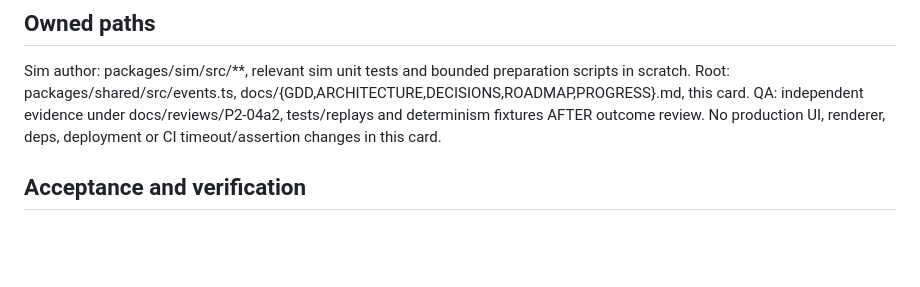
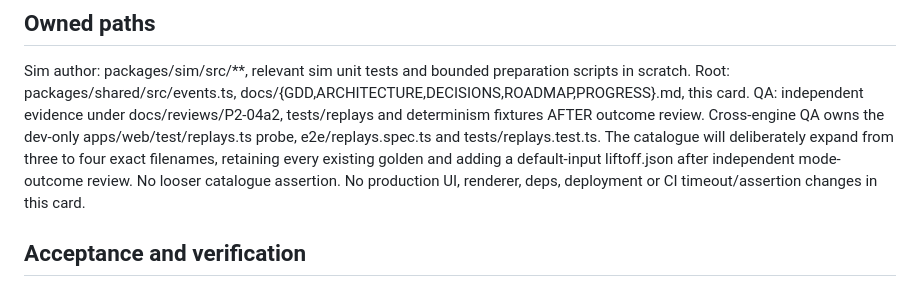
Before and after one commit to Max-Sundstrom/iskendy_game, a Markdown page: docs/tasks/P2-04a2.md, the part around the change. Rendered like a GitHub page; blank space fills up the shorter version.

Commit message:
docs(test): retain original replays and require active-mode coverage

```diff
--- a/docs/tasks/P2-04a2.md
+++ b/docs/tasks/P2-04a2.md
@@ -78,6 +78,9 @@ custom/future equal-speed overlap as well as current geometry; no infinite defau
 Sim author: packages/sim/src/**, relevant sim unit tests and bounded preparation scripts in scratch.
 Root: packages/shared/src/events.ts, docs/{GDD,ARCHITECTURE,DECISIONS,ROADMAP,PROGRESS}.md, this card.
 QA: independent evidence under docs/reviews/P2-04a2, tests/replays and determinism fixtures AFTER outcome review.
+Cross-engine QA owns the dev-only apps/web/test/replays.ts probe, e2e/replays.spec.ts and tests/replays.test.ts.
+The catalogue will deliberately expand from three to four exact filenames, retaining every existing golden
+and adding a default-input liftoff.json after independent mode-outcome review. No looser catalogue assertion.
 No production UI, renderer, deps, deployment or CI timeout/assertion changes in this card.
 
 ## Acceptance and verification
```
Also changed, not shown: docs/design/P2-04-modes.ru.md (+3 -3 lines).
